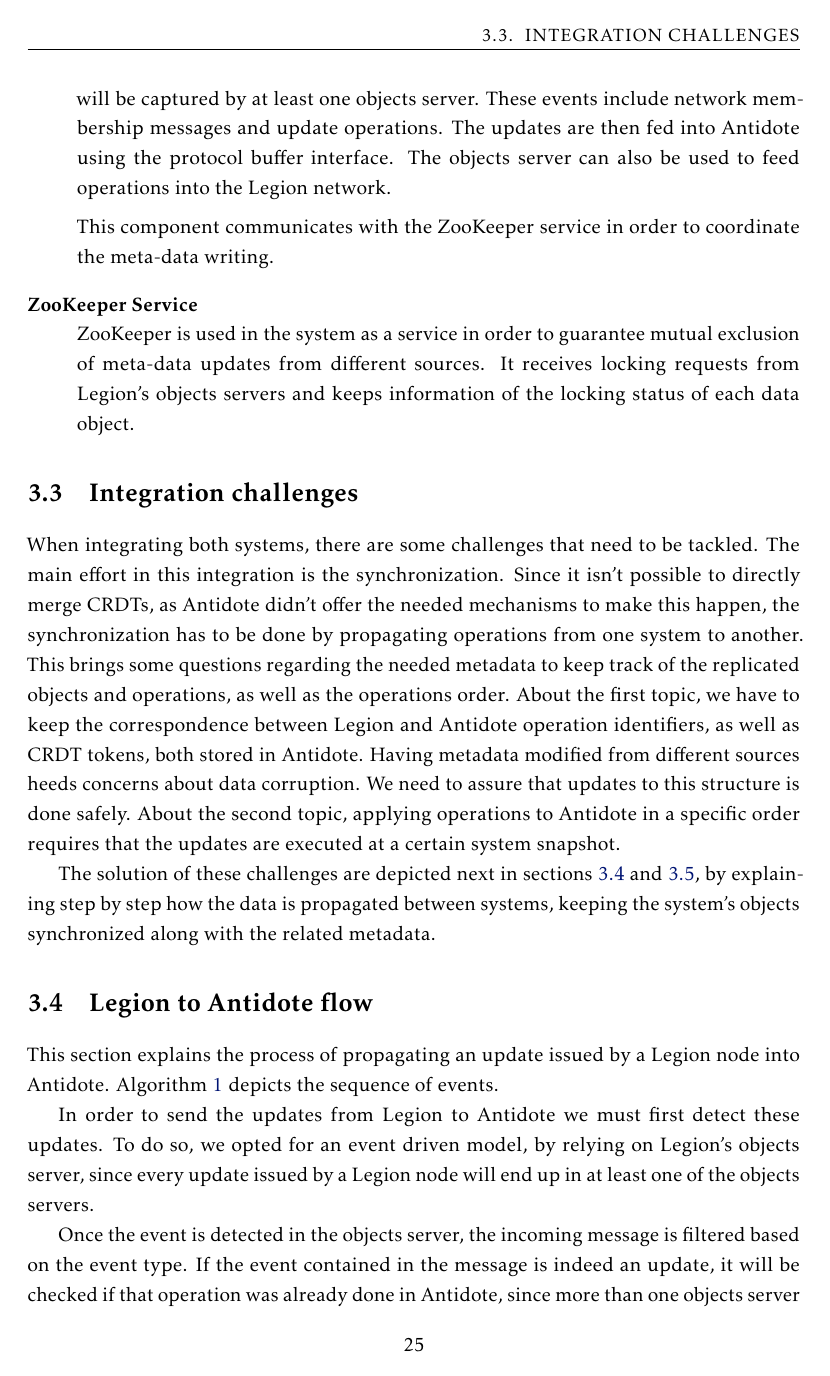
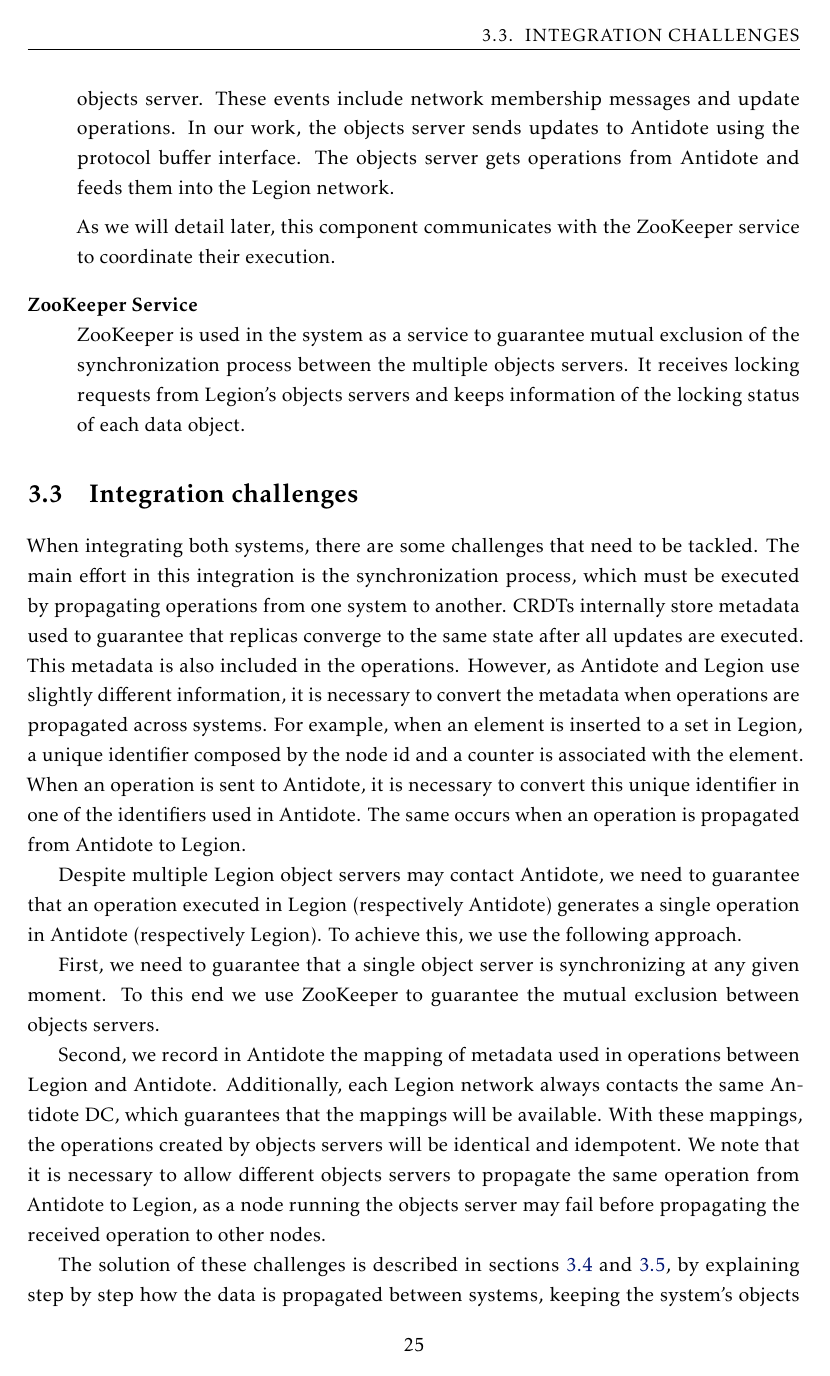
Before and after one commit to pefido/dissertation, a LaTeX thesis (template.tex, which reads Chapters/integrationDesign.tex): page 41 of 66. Compiled offline with pdfLaTeX.

Commit message:
end chapter 3 except diagram and algorithms

```diff
--- a/Chapters/integrationDesign.tex
+++ b/Chapters/integrationDesign.tex
@@ -62,24 +62,26 @@
 
 
 \item[Legion's Objects Server] \hfill \\
-The objects server is part of some particular legion nodes that act as a synchronization point to possible centralized storage extensions. There can be one or more in each Legion network, and it is guaranteed that every event in the Legion network will be captured by at least one objects server. These events include network membership messages and update operations. The updates are then fed into Antidote using the protocol buffer interface. The objects server can also be used to feed operations into the Legion network.\par
-	This component communicates with the ZooKeeper service in order to coordinate the meta-data writing.
+The objects server is part of a legion node and acts as a synchronization point to centralized storages. There can be one or more in each Legion network, and it is guaranteed that every event in the Legion network will be captured by at least one objects server. These events include network membership messages and update operations. In our work, the objects server sends updates to Antidote using the protocol buffer interface. The objects server gets operations from Antidote and feeds them into the Legion network.\par
+	As we will detail later, this component communicates with the ZooKeeper service to coordinate their execution.
 
 \item[ZooKeeper Service] \hfill \\
-ZooKeeper is used in the system as a service in order to guarantee mutual exclusion of meta-data updates from different sources. It receives locking requests from Legion's objects servers and keeps information of the locking status of each data object.
+ZooKeeper is used in the system as a service to guarantee mutual exclusion of the synchronization process between the multiple objects servers. It receives locking requests from Legion's objects servers and keeps information of the locking status of each data object.
 
 \end{description}
 
 \section{Integration challenges}
 \label{sec:integration_challenges}
-When integrating both systems, there are some challenges that need to be tackled. The main effort in this integration is the synchronization. Since it isn't possible to directly merge CRDTs, as Antidote didn't offer the needed mechanisms to make this happen, the synchronization has to be done by propagating operations from one system to another. This brings some questions regarding the needed metadata to keep track of the replicated objects and operations, as well as the operations order. About the first topic, we have to keep the correspondence between Legion and Antidote operation identifiers, as well as CRDT tokens, both stored in Antidote. Having metadata modified from different sources heeds concerns about data corruption. We need to assure that updates to this structure is done safely. About the second topic, applying operations to Antidote in a specific order requires that the updates are executed at a certain system snapshot.\par
-	The solution of these challenges are depicted next in sections \ref{sec:legion_to_antidote_flow} and \ref{sec:antidote_to_legion_flow}, by explaining step by step how the data is propagated between systems, keeping the system's objects synchronized along with the related metadata.
+When integrating both systems, there are some challenges that need to be tackled. The main effort in this integration is the synchronization process, which must be executed by propagating operations from one system to another. CRDTs internally store metadata used to guarantee that replicas converge to the same state after all updates are executed. This metadata is also included in the operations. However, as Antidote and Legion use slightly different information, it is necessary to convert the metadata when operations are propagated across systems. For example, when an element is inserted to a set in Legion, a unique identifier composed by the node id and a counter is associated with the element. When an operation is sent to Antidote, it is necessary to convert this unique identifier in one of the identifiers used in Antidote. The same occurs when an operation is propagated from Antidote to Legion.\par
+	Despite multiple Legion object servers may contact Antidote, we need to guarantee that an operation executed in Legion (respectively Antidote) generates a single operation in Antidote (respectively Legion). To achieve this, we use the following approach.\par
+	First, we need to guarantee that a single object server is synchronizing at any given moment. To this end we use ZooKeeper to guarantee the mutual exclusion between objects servers.\par
+	Second, we record in Antidote the mapping of metadata used in operations between Legion and Antidote. Additionally, each Legion network always contacts the same Antidote DC, which guarantees that the mappings will be available. With these mappings, the operations created by objects servers will be identical and idempotent. We note that it is necessary to allow different objects servers to propagate the same operation from Antidote to Legion, as a node running the objects server may fail before propagating the received operation to other nodes.\par
+	The solution of these challenges is described in sections \ref{sec:legion_to_antidote_flow} and \ref{sec:antidote_to_legion_flow}, by explaining step by step how the data is propagated between systems, keeping the system's objects synchronized along with the related metadata.
 
 \section{Legion to Antidote flow}
 \label{sec:legion_to_antidote_flow}
-This section explains the process of propagating an update issued by a Legion node into Antidote. Algorithm \ref{legion_to_antidote_algorithm} depicts the sequence of events.\par
-	In order to send the updates from Legion to Antidote we must first detect these updates. To do so, we opted for an event driven model, by relying on Legion's objects server, since every update issued by a Legion node will end up in at least one of the objects servers.\par
-	Once the event is detected in the objects server, the incoming message is filtered based on the event type. If the event contained in the message is indeed an update, it will be checked if that operation was already done in Antidote, since more than one objects server can exist. If it was not, both data and meta-data will be written to Antidote. In order to write the meta-data, ZooKeeper is used to guarantee that there are no concurrent writes to meta-data objects per object. This is done by having the objects server acquiring a lock.
+This section details the process of propagating an update issued by a Legion node into Antidote, which is presented in Algorithm \ref{legion_to_antidote_algorithm}.\par
+	In order to send the updates from Legion to Antidote we must first detect these updates. Since every update issued by a Legion node is propagated to at least one of the objects servers, we implement this process in the objects server. Our algorithm processes each event that occurs in he objects server. If the event is an update, it will be checked if that operation was already propagated to Antidote, since more than one objects server can exist. If it was not, the operation is propagated in a transaction that adds the Legion ID of he operation to the set of operations done, and executes he correspondent operation in the Antidote object. This process is executed in mutual exclusion, enforced by using ZooKeeper to guarantee that a Legion operation only generates a single Antidote operation.
 
 \begin{algorithm}
 \caption{Legion to Antidote flow}
```
Also changed, not shown: template.pdf, Chapters/integrationDesign.tex (7 more changed lines), 4 other files.
